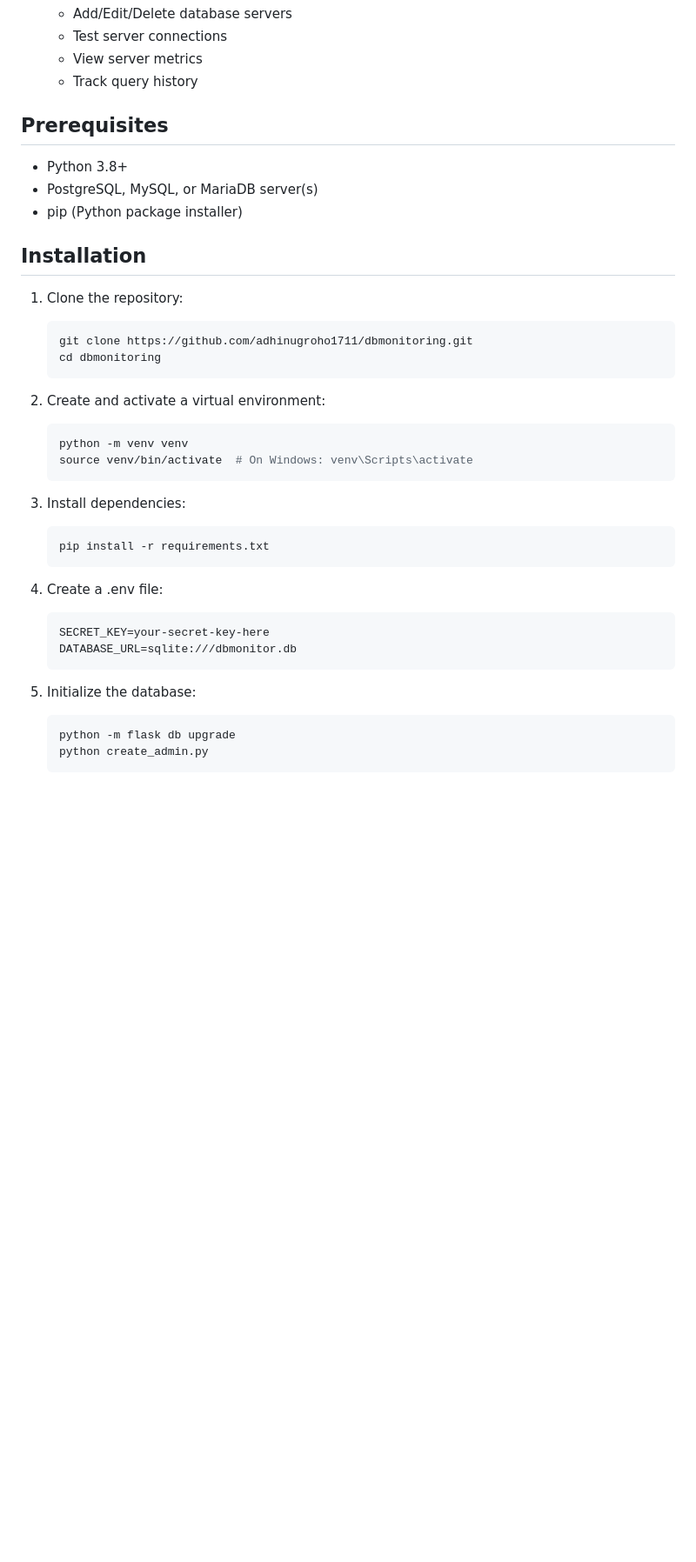
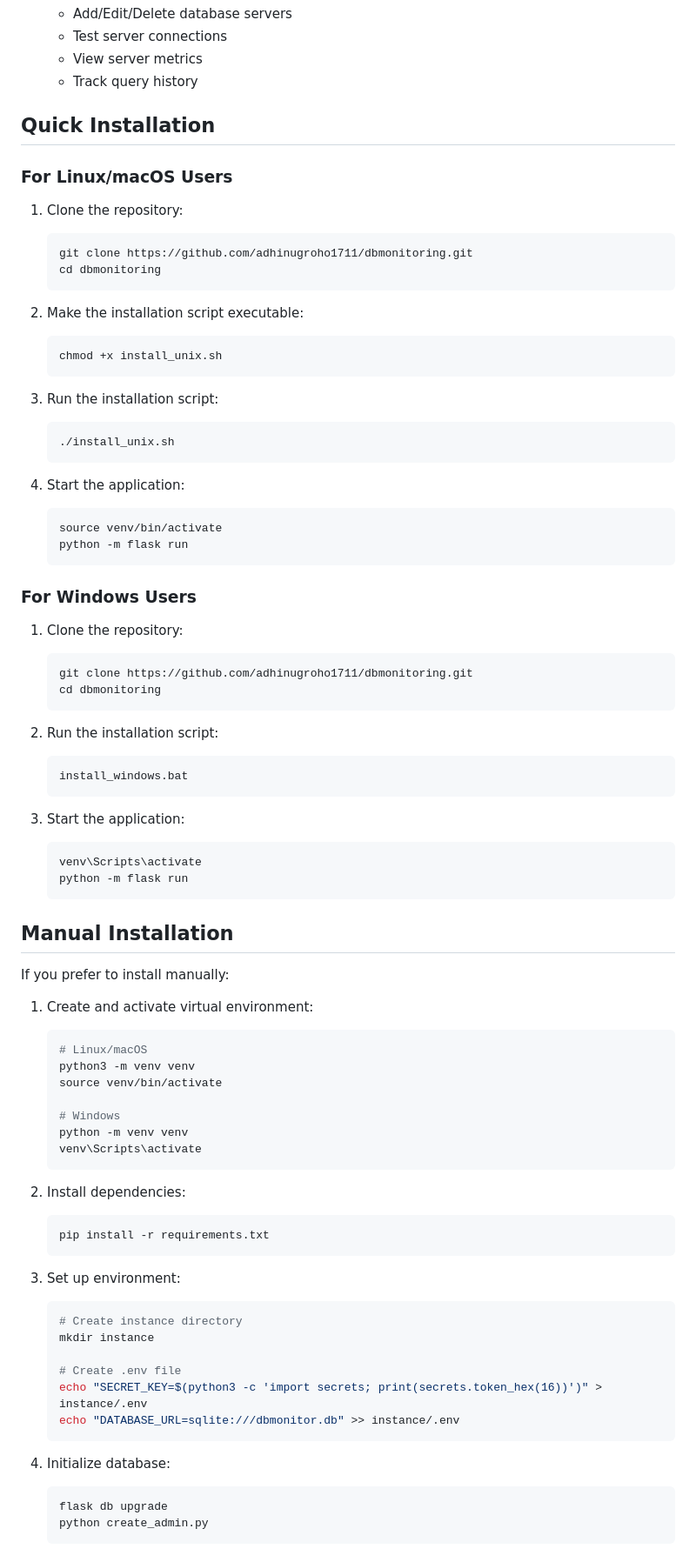
Before and after one commit to adhinugroho1711/dbmonitoring, a Markdown page: README.md, the part around the change printed below. Shown: that part at 87% size. Drawn GitHub-style; blank space fills up the shorter version.

````diff
--- a/README.md
+++ b/README.md
@@ -28,13 +28,9 @@ A Flask-based web application for monitoring multiple database servers (PostgreS
   - View server metrics
   - Track query history
 
-## Prerequisites
+## Quick Installation
 
-- Python 3.8+
-- PostgreSQL, MySQL, or MariaDB server(s)
-- pip (Python package installer)
-
-## Installation
+### For Linux/macOS Users
 
 1. Clone the repository:
    ```bash
@@ -42,26 +38,74 @@ A Flask-based web application for monitoring multiple database servers (PostgreS
    cd dbmonitoring
    ```
 
-2. Create and activate a virtual environment:
+2. Make the installation script executable:
    ```bash
-   python -m venv venv
-   source venv/bin/activate  # On Windows: venv\Scripts\activate
+   chmod +x install_unix.sh
    ```
 
-3. Install dependencies:
+3. Run the installation script:
+   ```bash
+   ./install_unix.sh
+   ```
+
+4. Start the application:
+   ```bash
+   source venv/bin/activate
+   python -m flask run
+   ```
+
+### For Windows Users
+
+1. Clone the repository:
+   ```cmd
+   git clone https://github.com/adhinugroho1711/dbmonitoring.git
+   cd dbmonitoring
+   ```
+
+2. Run the installation script:
+   ```cmd
+   install_windows.bat
+   ```
+
+3. Start the application:
+   ```cmd
+   venv\Scripts\activate
+   python -m flask run
+   ```
+
+## Manual Installation
+
+If you prefer to install manually:
+
+1. Create and activate virtual environment:
+   ```bash
+   # Linux/macOS
+   python3 -m venv venv
+   source venv/bin/activate
+
+   # Windows
+   python -m venv venv
+   venv\Scripts\activate
+   ```
+
+2. Install dependencies:
    ```bash
    pip install -r requirements.txt
    ```
 
-4. Create a .env file:
-   ```
-   SECRET_KEY=your-secret-key-here
-   DATABASE_URL=sqlite:///dbmonitor.db
+3. Set up environment:
+   ```bash
+   # Create instance directory
+   mkdir instance
+
+   # Create .env file
+   echo "SECRET_KEY=$(python3 -c 'import secrets; print(secrets.token_hex(16))')" > instance/.env
+   echo "DATABASE_URL=sqlite:///dbmonitor.db" >> instance/.env
    ```
 
-5. Initialize the database:
+4. Initialize database:
    ```bash
-   python -m flask db upgrade
+   flask db upgrade
    python create_admin.py
    ```
 
````
Also changed, not shown: other parts of README.md (+56 -60 lines), RELEASE_NOTES.md (added, +165 -0 lines).
